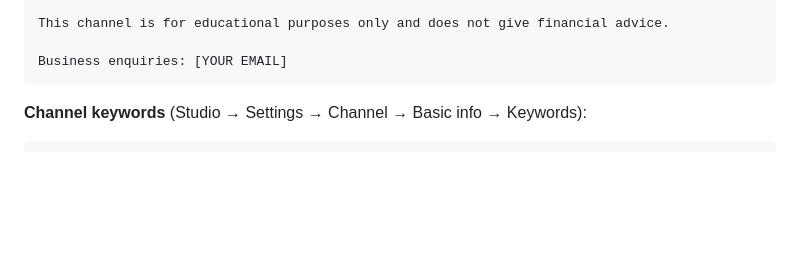
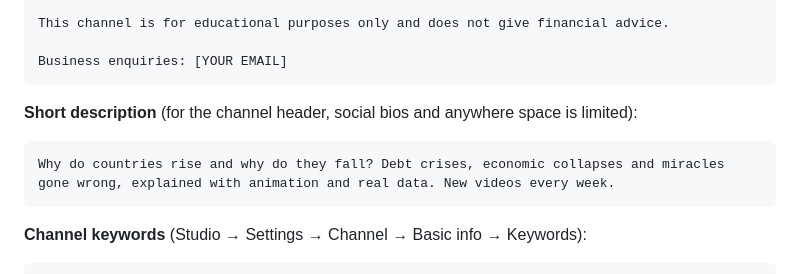
Before and after one commit to faithohams94-hash/faith-youtube-research, a Markdown page: channel/CHANNEL-KIT.md, the part around the change. GitHub-like rendering; blank space fills up the shorter version.

Commit message:
Add short channel description to channel kit
Co-Authored-By: Claude Opus 5.5 <noreply@anthropic.com>
Claude-Session: https://claude.ai/code/session_01YAJJnUL18kg7UUbW8MagNy

````diff
--- a/channel/CHANNEL-KIT.md
+++ b/channel/CHANNEL-KIT.md
@@ -60,6 +60,11 @@ New videos every week on the global economy, geopolitics and the countries shapi
 This channel is for educational purposes only and does not give financial advice.
 
 Business enquiries: [YOUR EMAIL]
+```
+
+**Short description** (for the channel header, social bios and anywhere space is limited):
+```
+Why do countries rise and why do they fall? Debt crises, economic collapses and miracles gone wrong, explained with animation and real data. New videos every week.
 ```
 
 **Channel keywords** (Studio → Settings → Channel → Basic info → Keywords):
````
